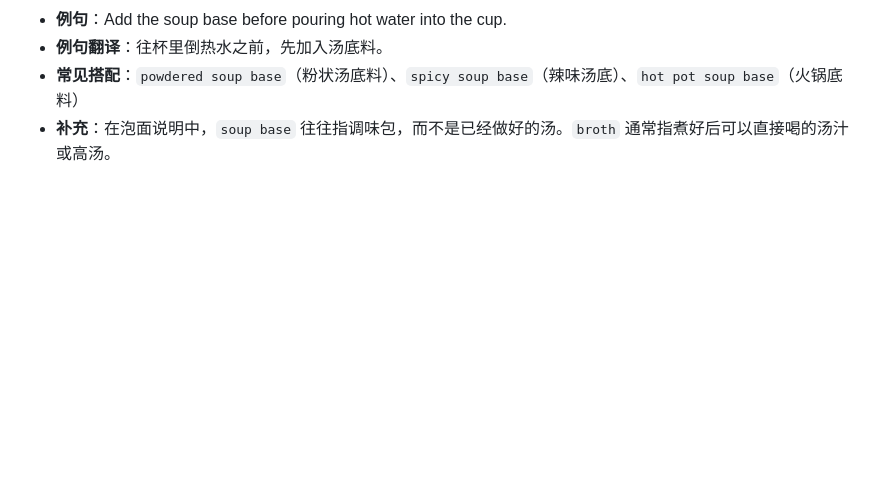
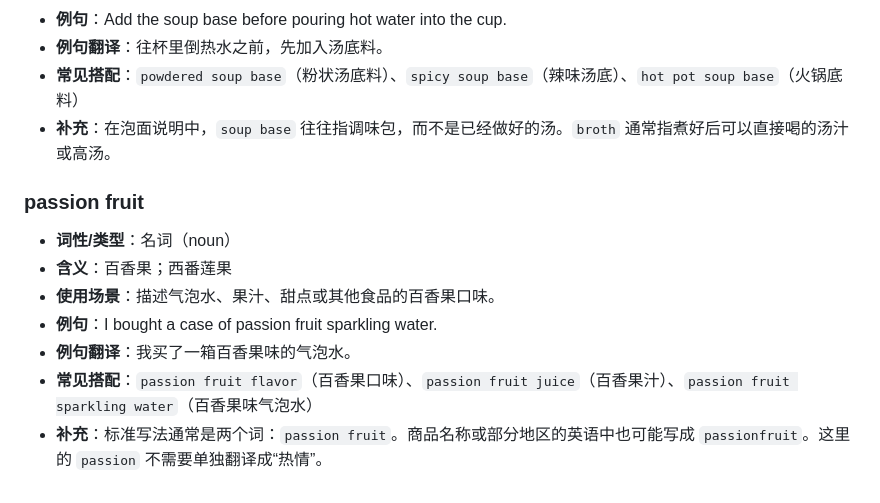
Before and after one commit to wunala-bot/words-lately, a Markdown page: 英语单词本.md, the part around the change. Rendered like a GitHub page; blank space fills up the shorter version.

Commit message:
Add passion fruit to vocabulary

```diff
--- a/英语单词本.md
+++ b/英语单词本.md
@@ -64,6 +64,16 @@
 - **常见搭配**：`powdered soup base`（粉状汤底料）、`spicy soup base`（辣味汤底）、`hot pot soup base`（火锅底料）
 - **补充**：在泡面说明中，`soup base` 往往指调味包，而不是已经做好的汤。`broth` 通常指煮好后可以直接喝的汤汁或高汤。
 
+### passion fruit
+
+- **词性/类型**：名词（noun）
+- **含义**：百香果；西番莲果
+- **使用场景**：描述气泡水、果汁、甜点或其他食品的百香果口味。
+- **例句**：I bought a case of passion fruit sparkling water.
+- **例句翻译**：我买了一箱百香果味的气泡水。
+- **常见搭配**：`passion fruit flavor`（百香果口味）、`passion fruit juice`（百香果汁）、`passion fruit sparkling water`（百香果味气泡水）
+- **补充**：标准写法通常是两个词：`passion fruit`。商品名称或部分地区的英语中也可能写成 `passionfruit`。这里的 `passion` 不需要单独翻译成“热情”。
+
 <!--
 记录格式：
 
```
